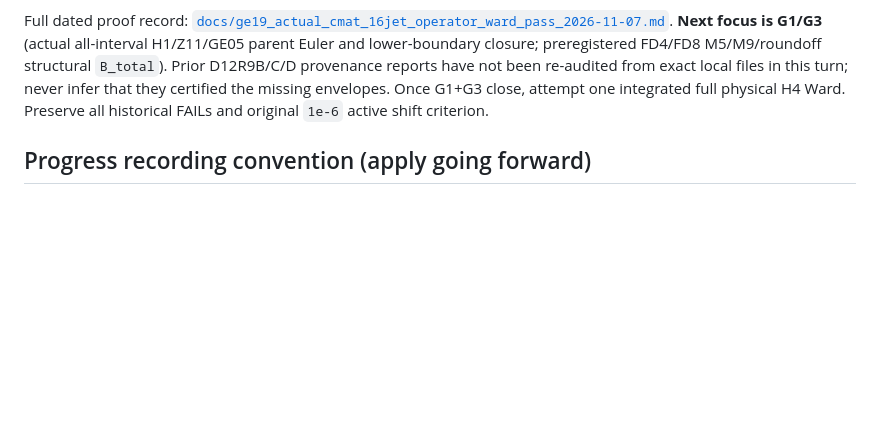
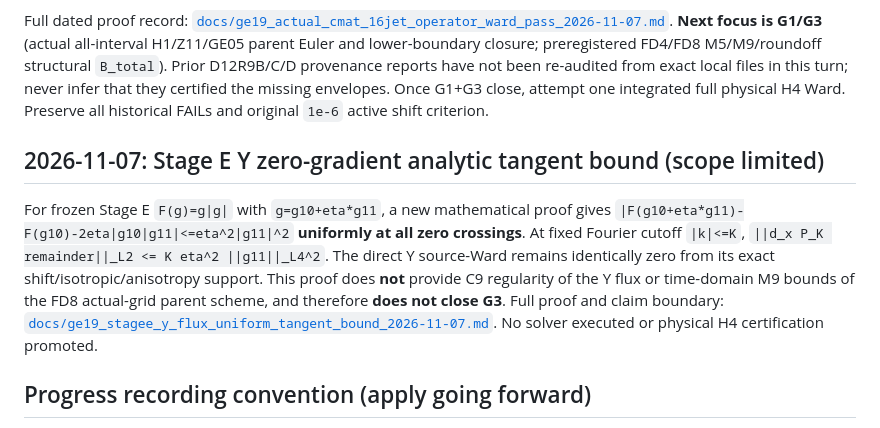
Before and after one commit to dvlahek/aest-memory-gravity, a Markdown page: docs/CURRENT_GE19_STATUS.md, the part around the change. GitHub-like rendering; blank space fills up the shorter version.

Commit message:
docs(ge19): record uniform Y flux tangent lemma and bounded G3 implications

```diff
--- a/docs/CURRENT_GE19_STATUS.md
+++ b/docs/CURRENT_GE19_STATUS.md
@@ -80,6 +80,10 @@ Researcher-executed source-bound analytic check `ge19/h4f3d_actual_cmat_16jet_so
 **PROMOTE ONLY:** the actual **continuum linear canonical GE06+GE07+Lambda operator syzygy** part of G2 is now source-bound analytically closed. Earlier planned `ACTUAL_CMAT_16_COEFFICIENTS_OPEN` is **superseded by this PASS**. **NOT PROMOTED:** complete mixed H4 all-parent / boundary identity, common-grid FD4/FD8 Ward, physical error budget, H4 science, Z21 or lensing. Explicit frozen flags remain `full_H4_Ward_certified=false`, `Z21_certified=false`, `lensing_licensed=false`. Do not assume discrete FD4 of Cmat rows obeys the exact continuum identity without a physical derivative/error proof.
 
 Full dated proof record: [`docs/ge19_actual_cmat_16jet_operator_ward_pass_2026-11-07.md`](ge19_actual_cmat_16jet_operator_ward_pass_2026-11-07.md). **Next focus is G1/G3** (actual all-interval H1/Z11/GE05 parent Euler and lower-boundary closure; preregistered FD4/FD8 M5/M9/roundoff structural `B_total`). Prior D12R9B/C/D provenance reports have not been re-audited from exact local files in this turn; never infer that they certified the missing envelopes. Once G1+G3 close, attempt one integrated full physical H4 Ward. Preserve all historical FAILs and original `1e-6` active shift criterion.
+
+## 2026-11-07: Stage E Y zero-gradient analytic tangent bound (scope limited)
+
+For frozen Stage E `F(g)=g|g|` with `g=g10+eta*g11`, a new mathematical proof gives `|F(g10+eta*g11)-F(g10)-2eta|g10|g11|<=eta^2|g11|^2` **uniformly at all zero crossings**. At fixed Fourier cutoff `|k|<=K`, `||d_x P_K remainder||_L2 <= K eta^2 ||g11||_L4^2`. The direct Y source-Ward remains identically zero from its exact shift/isotropic/anisotropy support. This proof does **not** provide C9 regularity of the Y flux or time-domain M9 bounds of the FD8 actual-grid parent scheme, and therefore **does not close G3**. Full proof and claim boundary: [`docs/ge19_stagee_y_flux_uniform_tangent_bound_2026-11-07.md`](ge19_stagee_y_flux_uniform_tangent_bound_2026-11-07.md). No solver executed or physical H4 certification promoted.
 
 ## Progress recording convention (apply going forward)
 
```
